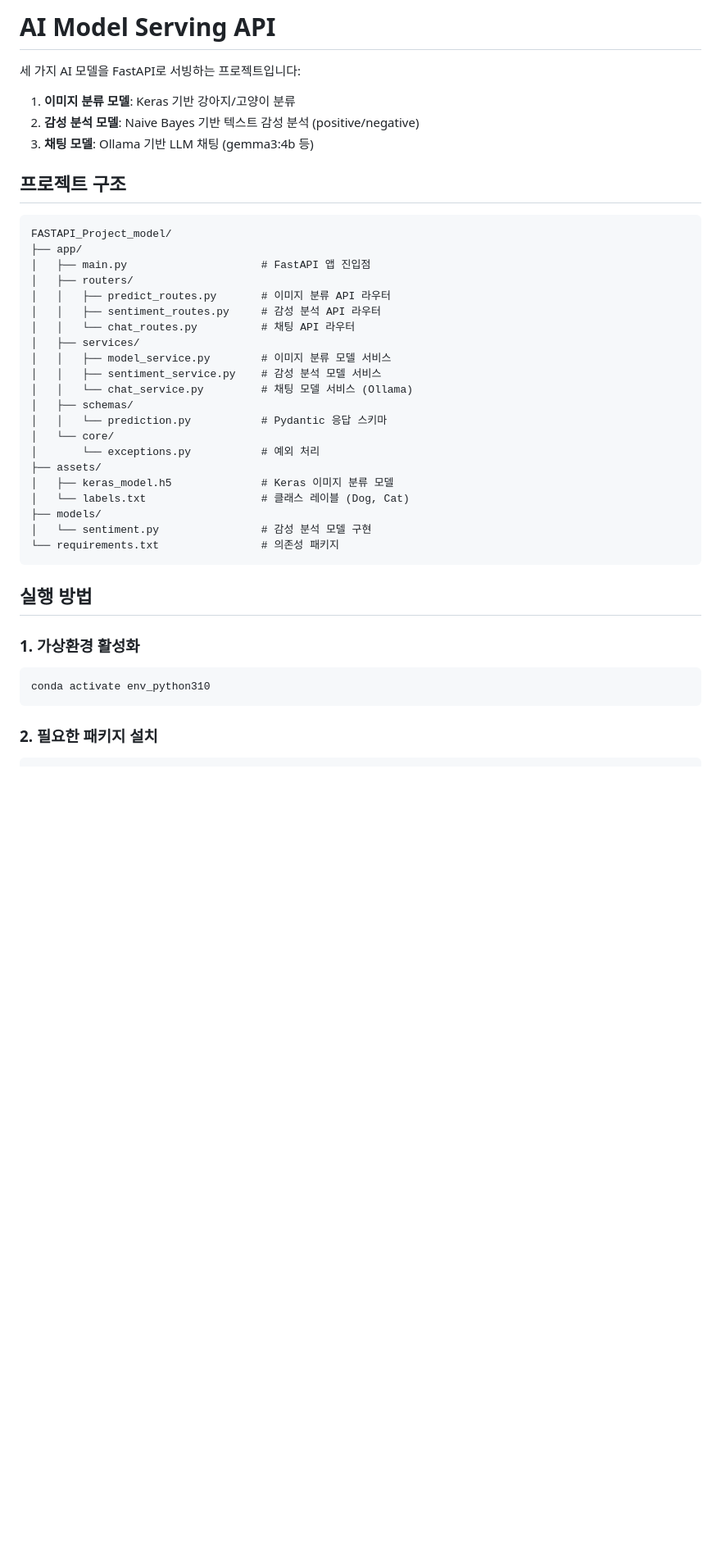
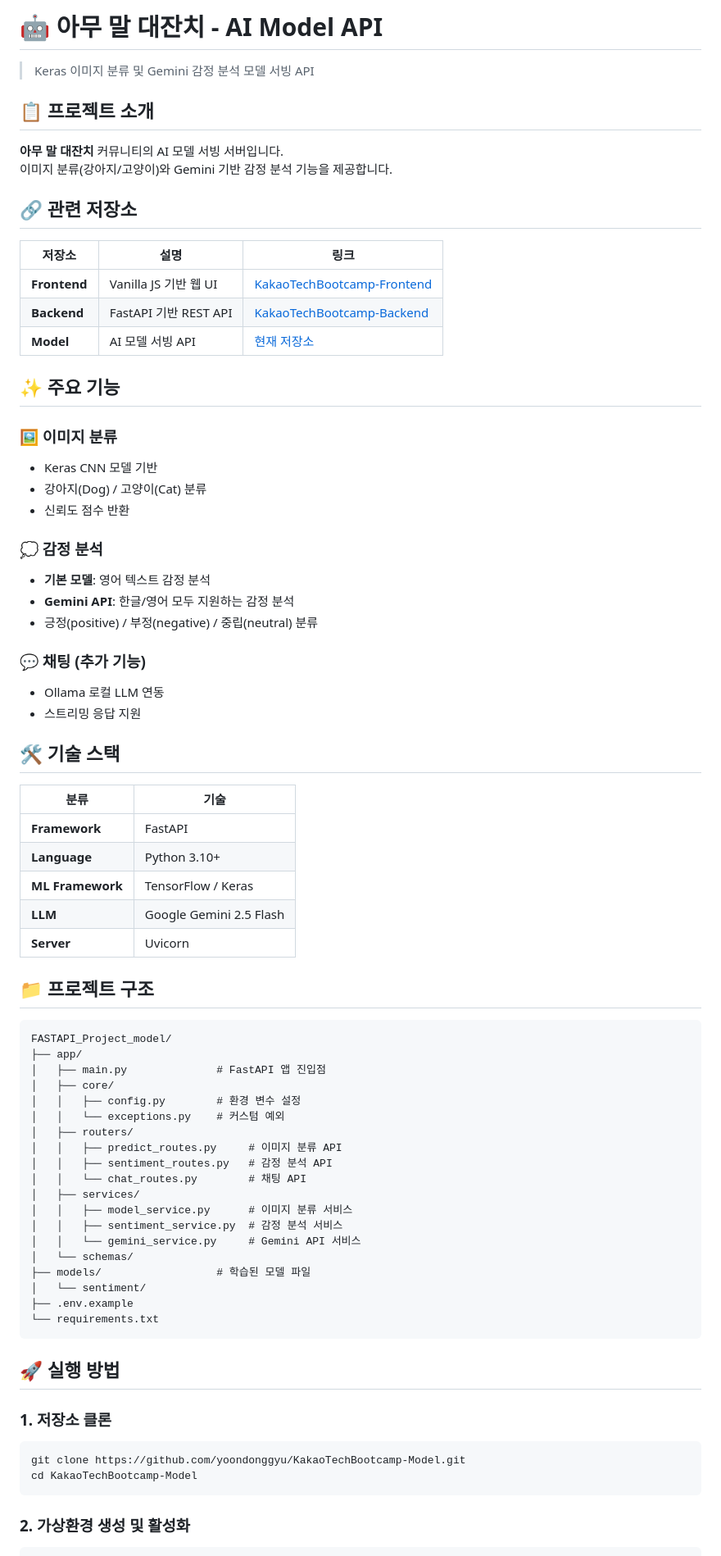
Before and after one commit to yoondonggyu/KakaoTechBootcamp-Model, a Markdown page: README.md, the part around one of its changes. Shown at 82% size. Rendered like a GitHub page; blank space fills up the shorter version.

Commit message:
docs: README 업데이트 - AI 모델 API 명세

````diff
--- a/README.md
+++ b/README.md
@@ -1,42 +1,77 @@
-# AI Model Serving API
+# 🤖 아무 말 대잔치 - AI Model API
 
-세 가지 AI 모델을 FastAPI로 서빙하는 프로젝트입니다:
-1. **이미지 분류 모델**: Keras 기반 강아지/고양이 분류
-2. **감성 분석 모델**: Naive Bayes 기반 텍스트 감성 분석 (positive/negative)
-3. **채팅 모델**: Ollama 기반 LLM 채팅 (gemma3:4b 등)
+> Keras 이미지 분류 및 Gemini 감정 분석 모델 서빙 API
 
-## 프로젝트 구조
+## 📋 프로젝트 소개
+
+**아무 말 대잔치** 커뮤니티의 AI 모델 서빙 서버입니다.
+이미지 분류(강아지/고양이)와 Gemini 기반 감정 분석 기능을 제공합니다.
+
+## 🔗 관련 저장소
+
+| 저장소 | 설명 | 링크 |
+|--------|------|------|
+| **Frontend** | Vanilla JS 기반 웹 UI | [KakaoTechBootcamp-Frontend](https://github.com/yoondonggyu/KakaoTechBootcamp-Frontend) |
+| **Backend** | FastAPI 기반 REST API | [KakaoTechBootcamp-Backend](https://github.com/yoondonggyu/KakaoTechBootcamp-Backend) |
+| **Model** | AI 모델 서빙 API | [현재 저장소](https://github.com/yoondonggyu/KakaoTechBootcamp-Model) |
+
+## ✨ 주요 기능
+
+### 🖼️ 이미지 분류
+- Keras CNN 모델 기반
+- 강아지(Dog) / 고양이(Cat) 분류
+- 신뢰도 점수 반환
+
+### 💭 감정 분석
+- **기본 모델**: 영어 텍스트 감정 분석
+- **Gemini API**: 한글/영어 모두 지원하는 감정 분석
+- 긍정(positive) / 부정(negative) / 중립(neutral) 분류
+
+### 💬 채팅 (추가 기능)
+- Ollama 로컬 LLM 연동
+- 스트리밍 응답 지원
+
+## 🛠 기술 스택
+
+| 분류 | 기술 |
+|------|------|
+| **Framework** | FastAPI |
+| **Language** | Python 3.10+ |
+| **ML Framework** | TensorFlow / Keras |
+| **LLM** | Google Gemini 2.5 Flash |
+| **Server** | Uvicorn |
+
+## 📁 프로젝트 구조
 
 ```
 FASTAPI_Project_model/
 ├── app/
-│   ├── main.py                     # FastAPI 앱 진입점
+│   ├── main.py              # FastAPI 앱 진입점
+│   ├── core/
+│   │   ├── config.py        # 환경 변수 설정
+│   │   └── exceptions.py    # 커스텀 예외
 │   ├── routers/
-│   │   ├── predict_routes.py       # 이미지 분류 API 라우터
-│   │   ├── sentiment_routes.py     # 감성 분석 API 라우터
-│   │   └── chat_routes.py          # 채팅 API 라우터
+│   │   ├── predict_routes.py     # 이미지 분류 API
+│   │   ├── sentiment_routes.py   # 감정 분석 API
+│   │   └── chat_routes.py        # 채팅 API
 │   ├── services/
-│   │   ├── model_service.py        # 이미지 분류 모델 서비스
-│   │   ├── sentiment_service.py    # 감성 분석 모델 서비스
-│   │   └── chat_service.py         # 채팅 모델 서비스 (Ollama)
-│   ├── schemas/
-│   │   └── prediction.py           # Pydantic 응답 스키마
-│   └── core/
-│       └── exceptions.py           # 예외 처리
-├── assets/
-│   ├── keras_model.h5              # Keras 이미지 분류 모델
-│   └── labels.txt                  # 클래스 레이블 (Dog, Cat)
-├── models/
-│   └── sentiment.py                # 감성 분석 모델 구현
-└── requirements.txt                # 의존성 패키지
+│   │   ├── model_service.py      # 이미지 분류 서비스
+│   │   ├── sentiment_service.py  # 감정 분석 서비스
+│   │   └── gemini_service.py     # Gemini API 서비스
+│   └── schemas/
+├── models/                  # 학습된 모델 파일
+│   └── sentiment/
+├── .env.example
+└── requirements.txt
 ```
 
-## 실행 방법
+## 🚀 실행 방법
 
-### 1. 가상환경 활성화
+### 1. 저장소 클론
 ```bash
-conda activate env_python310
+git clone https://github.com/yoondonggyu/KakaoTechBootcamp-Model.git
+cd KakaoTechBootcamp-Model
 ```
 
-### 2. 필요한 패키지 설치
+### 2. 가상환경 생성 및 활성화
 ```bash
````
Also changed, not shown: other parts of README.md (+70 -303 lines).
